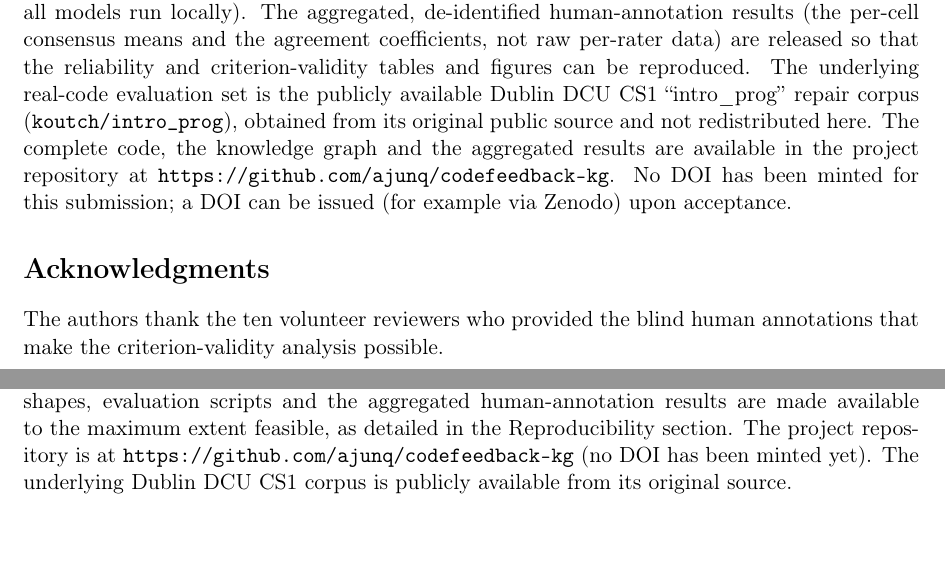
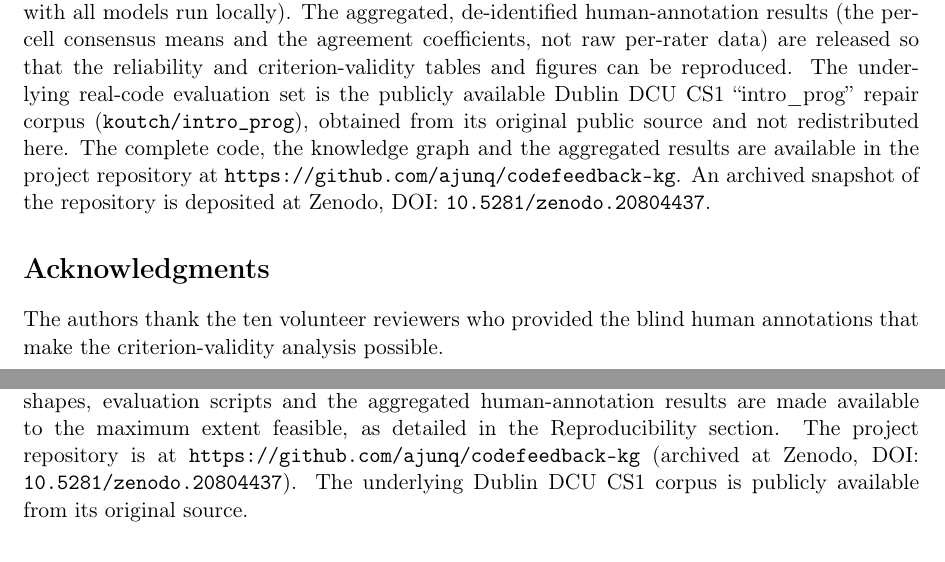
Before and after one commit to ajunq/codefeedback-kg, a LaTeX document (paper/main.tex): two parts of pages 22 and 23 of 29, joined at a grey line, cut so that both start at the same text, the shorter picture padded with empty space. Compiled offline with pdfLaTeX.

Commit message:
paper + CITATION: add Zenodo DOI 10.5281/zenodo.20804437

```diff
--- a/paper/main.tex
+++ b/paper/main.tex
@@ -337,7 +337,7 @@ Five prioritised directions follow directly from the results, each tied to a mea
 %% =========================================================================
 \section{Reproducibility}
 %% =========================================================================
-We designed the study to be reproducible from openly described artefacts. We release the Educational Knowledge Graph under CC~BY~4.0 in Turtle, with its SHACL shapes graph, the OWL~2~RL closure procedure and the SPARQL query set (the structural \texttt{SELECT}s, the prerequisite-flattening \texttt{CONSTRUCT}, and the federated Wikidata \texttt{SERVICE} query) all included, so that the reported 1772$\rightarrow$4786 triple expansion, the 0$\rightarrow$157 concept-inference contrast, the zero-violation SHACL conformance and the 30 verified \texttt{skos:exactMatch} links can each be regenerated. The four-system evaluation pipeline (the AST concept linker, the reciprocal-rank-fusion retriever, the QLoRA fine-tuning configuration and the A/B/C/D harness), together with the analysis scripts that compute the objective metrics, the Friedman/Wilcoxon/Nemenyi inferential statistics, the grounding and RAGAS-style faithfulness measures, and the inter-annotator-agreement and Bland--Altman analyses, are all part of the released material. Determinism is supported by a fixed random seed (11) throughout, by reporting the exact model identifiers (\texttt{llama3.1:8b} for systems A and C, Qwen2.5-Coder-7B-Instruct with the canonical CFKG-Coder-Adapter-v1 adapter for B and D, and \texttt{qwen2.5:32b} as the LLM judge), and by recording the execution environment (a single NVIDIA RTX~5090 with 32~GB under Python~3.12, with all models run locally). The aggregated, de-identified human-annotation results (the per-cell consensus means and the agreement coefficients, not raw per-rater data) are released so that the reliability and criterion-validity tables and figures can be reproduced. The underlying real-code evaluation set is the publicly available Dublin DCU CS1 ``intro\_prog'' repair corpus (\texttt{koutch/intro\_prog}), obtained from its original public source and not redistributed here. The complete code, the knowledge graph and the aggregated results are available in the project repository at \texttt{https://github.com/ajunq/codefeedback-kg}. No DOI has been minted for this submission; a DOI can be issued (for example via Zenodo) upon acceptance.
+We designed the study to be reproducible from openly described artefacts. We release the Educational Knowledge Graph under CC~BY~4.0 in Turtle, with its SHACL shapes graph, the OWL~2~RL closure procedure and the SPARQL query set (the structural \texttt{SELECT}s, the prerequisite-flattening \texttt{CONSTRUCT}, and the federated Wikidata \texttt{SERVICE} query) all included, so that the reported 1772$\rightarrow$4786 triple expansion, the 0$\rightarrow$157 concept-inference contrast, the zero-violation SHACL conformance and the 30 verified \texttt{skos:exactMatch} links can each be regenerated. The four-system evaluation pipeline (the AST concept linker, the reciprocal-rank-fusion retriever, the QLoRA fine-tuning configuration and the A/B/C/D harness), together with the analysis scripts that compute the objective metrics, the Friedman/Wilcoxon/Nemenyi inferential statistics, the grounding and RAGAS-style faithfulness measures, and the inter-annotator-agreement and Bland--Altman analyses, are all part of the released material. Determinism is supported by a fixed random seed (11) throughout, by reporting the exact model identifiers (\texttt{llama3.1:8b} for systems A and C, Qwen2.5-Coder-7B-Instruct with the canonical CFKG-Coder-Adapter-v1 adapter for B and D, and \texttt{qwen2.5:32b} as the LLM judge), and by recording the execution environment (a single NVIDIA RTX~5090 with 32~GB under Python~3.12, with all models run locally). The aggregated, de-identified human-annotation results (the per-cell consensus means and the agreement coefficients, not raw per-rater data) are released so that the reliability and criterion-validity tables and figures can be reproduced. The underlying real-code evaluation set is the publicly available Dublin DCU CS1 ``intro\_prog'' repair corpus (\texttt{koutch/intro\_prog}), obtained from its original public source and not redistributed here. The complete code, the knowledge graph and the aggregated results are available in the project repository at \texttt{https://github.com/ajunq/codefeedback-kg}. An archived snapshot of the repository is deposited at Zenodo, DOI: \texttt{10.5281/zenodo.20804437}.
 
 %% =========================================================================
 \section*{Acknowledgments}
@@ -363,7 +363,7 @@ The authors declare that they have no competing interests.
 This research received no specific grant from any funding agency in the public, commercial, or not-for-profit sectors.
 
 \subsection*{Data Availability}
-In line with the journal's open-science policy, the Educational Knowledge Graph, SHACL shapes, evaluation scripts and the aggregated human-annotation results are made available to the maximum extent feasible, as detailed in the Reproducibility section. The project repository is at \texttt{https://github.com/ajunq/codefeedback-kg} (no DOI has been minted yet). The underlying Dublin DCU CS1 corpus is publicly available from its original source.
+In line with the journal's open-science policy, the Educational Knowledge Graph, SHACL shapes, evaluation scripts and the aggregated human-annotation results are made available to the maximum extent feasible, as detailed in the Reproducibility section. The project repository is at \texttt{https://github.com/ajunq/codefeedback-kg} (archived at Zenodo, DOI: \texttt{10.5281/zenodo.20804437}). The underlying Dublin DCU CS1 corpus is publicly available from its original source.
 
 %% =========================================================================
 %% Appendices
```
Also changed, not shown: 1 other file.
